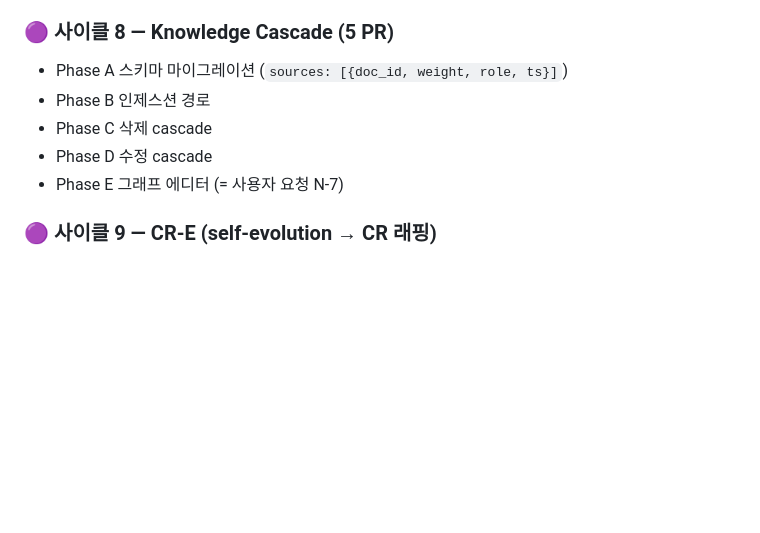
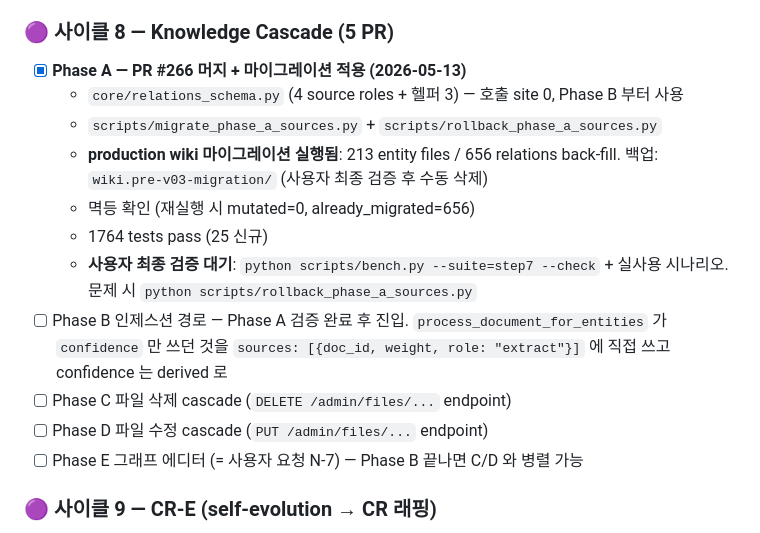
Before and after one commit to 222315AIS/James-RAG-Evol, a Markdown page: docs/handovers/v0.3.0-platform-track.md, the part around the change. Rendered like a GitHub page; blank space fills up the shorter version.

Commit message:
docs(handover): record Phase A migration applied + Phase B/C/D/E queue (#267)
사이클 8 Phase A 완료 (PR #266 머지 + production wiki 마이그레이션):
- 213 entity files / 656 relations back-fill
- 백업: wiki.pre-v03-migration/ (사용자 최종 검증 후 수동 삭제)
- 멱등 확인, 1764 tests pass
- 사용자 최종 검증 대기 (STEP 7 --check + 실사용)

남은 Phase B/C/D/E 큐로 기재. Phase B 는 Phase A 검증 완료 후 진입.

Co-authored-by: Claude Opus 4.7 (1M context) <noreply@anthropic.com>

```diff
--- a/docs/handovers/v0.3.0-platform-track.md
+++ b/docs/handovers/v0.3.0-platform-track.md
@@ -103,11 +103,21 @@
   게이트 자동화
 
 ### 🟣 사이클 8 — Knowledge Cascade (5 PR)
-- Phase A 스키마 마이그레이션 (`sources: [{doc_id, weight, role, ts}]`)
-- Phase B 인제스션 경로
-- Phase C 삭제 cascade
-- Phase D 수정 cascade
-- Phase E 그래프 에디터 (= 사용자 요청 N-7)
+- [x] **Phase A — PR #266 머지 + 마이그레이션 적용 (2026-05-13)**
+  - `core/relations_schema.py` (4 source roles + 헬퍼 3) — 호출 site 0, Phase B 부터 사용
+  - `scripts/migrate_phase_a_sources.py` + `scripts/rollback_phase_a_sources.py`
+  - **production wiki 마이그레이션 실행됨**: 213 entity files / 656 relations
+    back-fill. 백업: `wiki.pre-v03-migration/` (사용자 최종 검증 후 수동 삭제)
+  - 멱등 확인 (재실행 시 mutated=0, already_migrated=656)
+  - 1764 tests pass (25 신규)
+  - **사용자 최종 검증 대기**: `python scripts/bench.py --suite=step7 --check` +
+    실사용 시나리오. 문제 시 `python scripts/rollback_phase_a_sources.py`
+- [ ] Phase B 인제스션 경로 — Phase A 검증 완료 후 진입.
+  `process_document_for_entities` 가 `confidence` 만 쓰던 것을 `sources:
+  [{doc_id, weight, role: "extract"}]` 에 직접 쓰고 confidence 는 derived 로
+- [ ] Phase C 파일 삭제 cascade (`DELETE /admin/files/...` endpoint)
+- [ ] Phase D 파일 수정 cascade (`PUT /admin/files/...` endpoint)
+- [ ] Phase E 그래프 에디터 (= 사용자 요청 N-7) — Phase B 끝나면 C/D 와 병렬 가능
 
 ### 🟣 사이클 9 — CR-E (self-evolution → CR 래핑)
 - 디퍼된 v0.2.x §5 항목. 4 locked JSONL test 파일 + eval gate +
```
